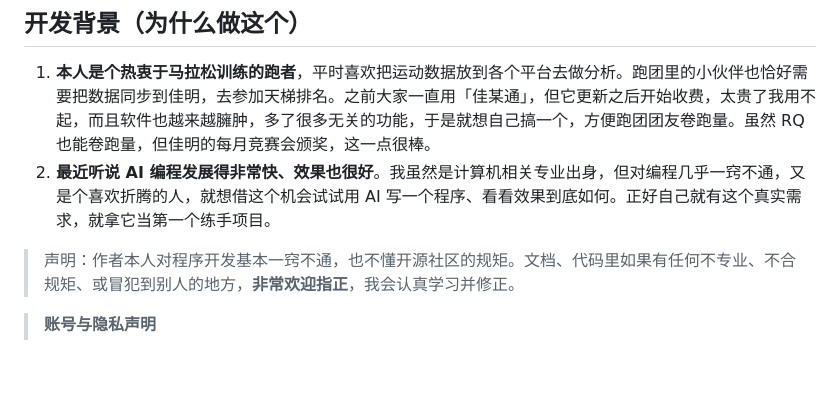
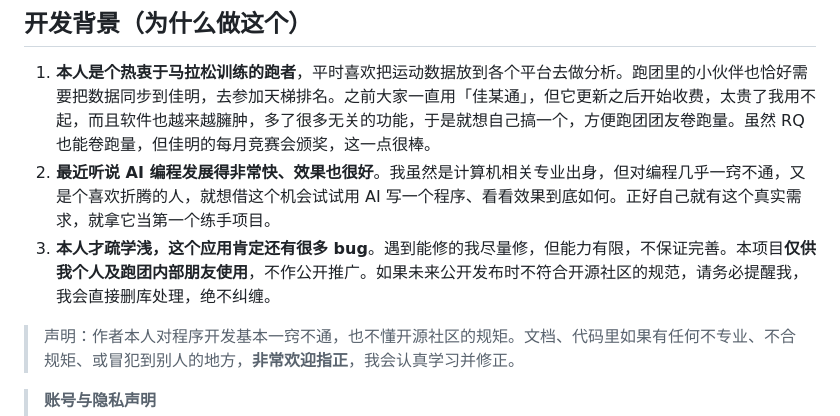
Before and after one commit to wueleven/jiajiechi-app, a Markdown page: README.md, the part around the change. GitHub-like rendering; blank space fills up the shorter version.

Commit message:
docs: 补充开发背景3(bug免责/内部使用/不合规范删库)

```diff
--- a/README.md
+++ b/README.md
@@ -8,6 +8,7 @@
 
 1. **本人是个热衷于马拉松训练的跑者**，平时喜欢把运动数据放到各个平台去做分析。跑团里的小伙伴也恰好需要把数据同步到佳明，去参加天梯排名。之前大家一直用「佳某通」，但它更新之后开始收费，太贵了我用不起，而且软件也越来越臃肿，多了很多无关的功能，于是就想自己搞一个，方便跑团团友卷跑量。虽然 RQ 也能卷跑量，但佳明的每月竞赛会颁奖，这一点很棒。
 2. **最近听说 AI 编程发展得非常快、效果也很好**。我虽然是计算机相关专业出身，但对编程几乎一窍不通，又是个喜欢折腾的人，就想借这个机会试试用 AI 写一个程序、看看效果到底如何。正好自己就有这个真实需求，就拿它当第一个练手项目。
+3. **本人才疏学浅，这个应用肯定还有很多 bug**。遇到能修的我尽量修，但能力有限，不保证完善。本项目**仅供我个人及跑团内部朋友使用**，不作公开推广。如果未来公开发布时不符合开源社区的规范，请务必提醒我，我会直接删库处理，绝不纠缠。
 
 > 声明：作者本人对程序开发基本一窍不通，也不懂开源社区的规矩。文档、代码里如果有任何不专业、不合规矩、或冒犯到别人的地方，**非常欢迎指正**，我会认真学习并修正。
 
```
